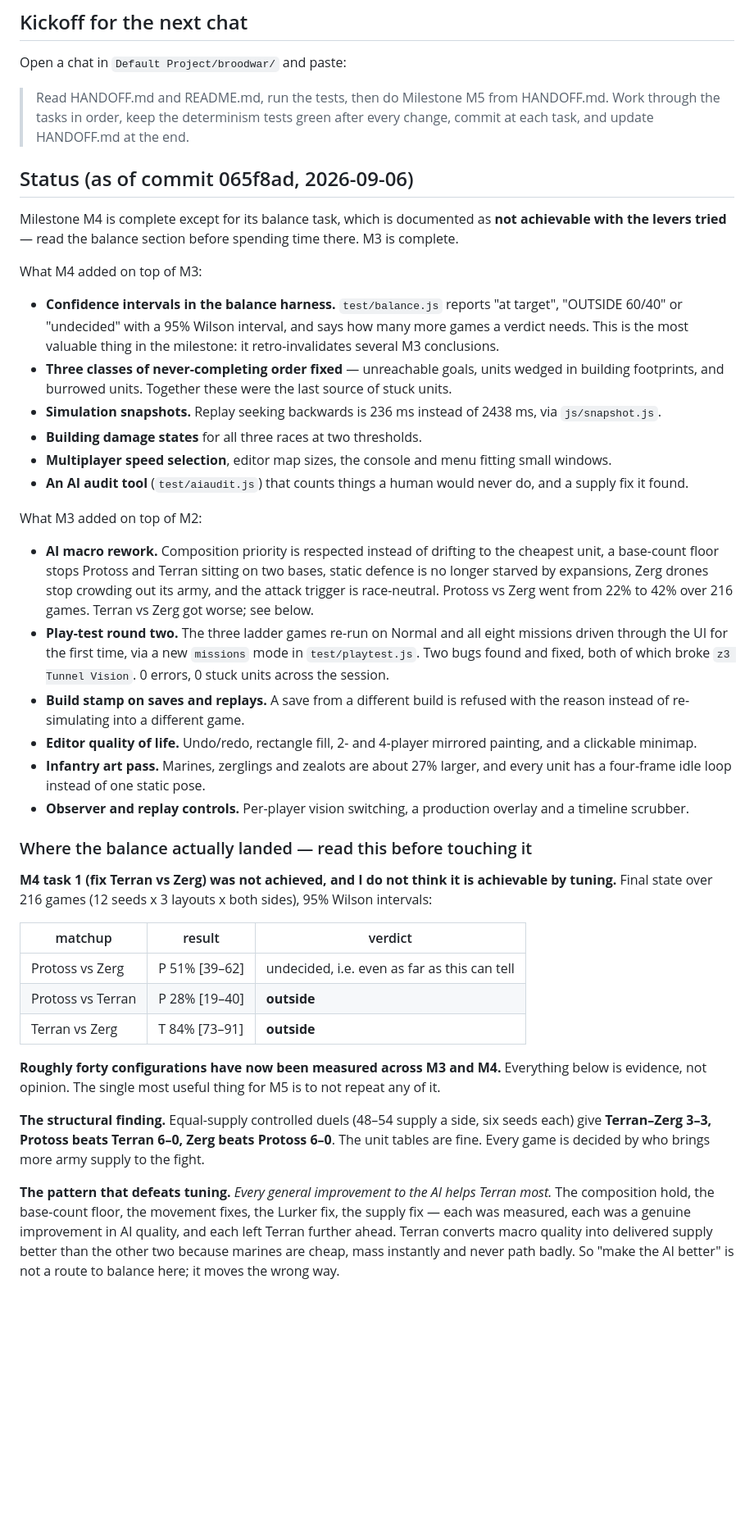
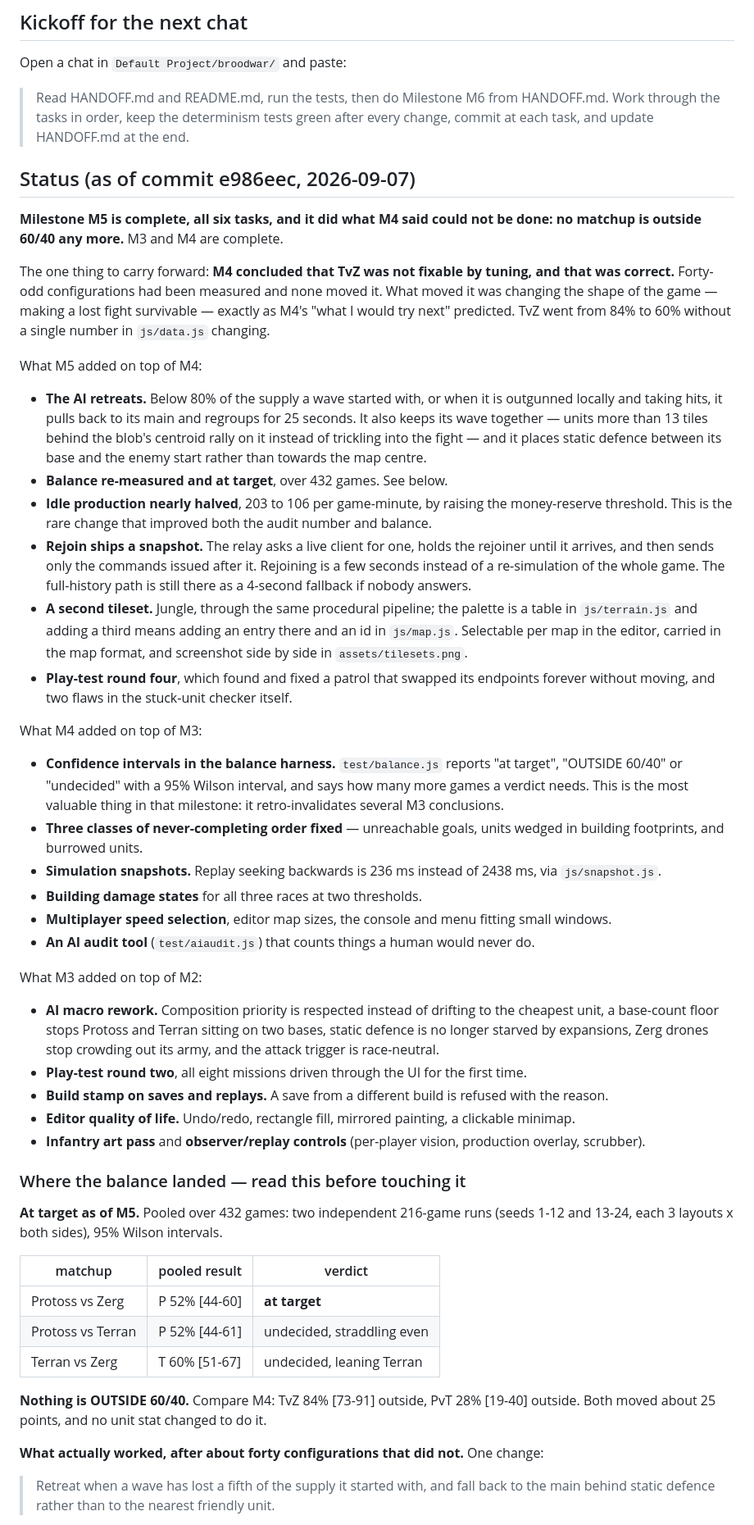
Before and after one commit to Zacsluss/Outerworld-War, a Markdown page: HANDOFF.md, the part around one of its changes. Shown at 82% size. GitHub-like rendering; blank space fills up the shorter version.

```diff
--- a/HANDOFF.md
+++ b/HANDOFF.md
@@ -6,43 +6,74 @@ Read this first in a fresh chat. It says where the build is, how it is wired, wh
 
 Open a chat in `Default Project/broodwar/` and paste:
 
-> Read HANDOFF.md and README.md, run the tests, then do Milestone M5 from HANDOFF.md. Work through the tasks in order, keep the determinism tests green after every change, commit at each task, and update HANDOFF.md at the end.
+> Read HANDOFF.md and README.md, run the tests, then do Milestone M6 from HANDOFF.md. Work through the tasks in order, keep the determinism tests green after every change, commit at each task, and update HANDOFF.md at the end.
 
-## Status (as of commit 065f8ad, 2026-09-06)
+## Status (as of commit e986eec, 2026-09-07)
 
-Milestone M4 is complete except for its balance task, which is documented as **not achievable with the levers tried** — read the balance section before spending time there. M3 is complete.
+**Milestone M5 is complete, all six tasks, and it did what M4 said could not be done: no matchup is
+outside 60/40 any more.** M3 and M4 are complete.
+
+The one thing to carry forward: **M4 concluded that TvZ was not fixable by tuning, and that was correct.**
+Forty-odd configurations had been measured and none moved it. What moved it was changing the shape of the
+game — making a lost fight survivable — exactly as M4's "what I would try next" predicted. TvZ went from
+84% to 60% without a single number in `js/data.js` changing.
+
+What M5 added on top of M4:
+
+- **The AI retreats.** Below 80% of the supply a wave started with, or when it is outgunned locally and
+  taking hits, it pulls back to its main and regroups for 25 seconds. It also keeps its wave together —
+  units more than 13 tiles behind the blob's centroid rally on it instead of trickling into the fight —
+  and it places static defence between its base and the enemy start rather than towards the map centre.
+- **Balance re-measured and at target**, over 432 games. See below.
+- **Idle production nearly halved**, 203 to 106 per game-minute, by raising the money-reserve threshold.
+  This is the rare change that improved both the audit number and balance.
+- **Rejoin ships a snapshot.** The relay asks a live client for one, holds the rejoiner until it arrives,
+  and then sends only the commands issued after it. Rejoining is a few seconds instead of a re-simulation
+  of the whole game. The full-history path is still there as a 4-second fallback if nobody answers.
+- **A second tileset.** Jungle, through the same procedural pipeline; the palette is a table in
+  `js/terrain.js` and adding a third means adding an entry there and an id in `js/map.js`. Selectable per
+  map in the editor, carried in the map format, and screenshot side by side in `assets/tilesets.png`.
+- **Play-test round four**, which found and fixed a patrol that swapped its endpoints forever without
+  moving, and two flaws in the stuck-unit checker itself.
 
 What M4 added on top of M3:
 
-- **Confidence intervals in the balance harness.** `test/balance.js` reports "at target", "OUTSIDE 60/40" or "undecided" with a 95% Wilson interval, and says how many more games a verdict needs. This is the most valuable thing in the milestone: it retro-invalidates several M3 conclusions.
-- **Three classes of never-completing order fixed** — unreachable goals, units wedged in building footprints, and burrowed units. Together these were the last source of stuck units.
+- **Confidence intervals in the balance harness.** `test/balance.js` reports "at target", "OUTSIDE 60/40"
+  or "undecided" with a 95% Wilson interval, and says how many more games a verdict needs. This is the
+  most valuable thing in that milestone: it retro-invalidates several M3 conclusions.
+- **Three classes of never-completing order fixed** — unreachable goals, units wedged in building
+  footprints, and burrowed units.
 - **Simulation snapshots.** Replay seeking backwards is 236 ms instead of 2438 ms, via `js/snapshot.js`.
 - **Building damage states** for all three races at two thresholds.
 - **Multiplayer speed selection**, editor map sizes, the console and menu fitting small windows.
-- **An AI audit tool** (`test/aiaudit.js`) that counts things a human would never do, and a supply fix it found.
+- **An AI audit tool** (`test/aiaudit.js`) that counts things a human would never do.
 
 What M3 added on top of M2:
 
-- **AI macro rework.** Composition priority is respected instead of drifting to the cheapest unit, a base-count floor stops Protoss and Terran sitting on two bases, static defence is no longer starved by expansions, Zerg drones stop crowding out its army, and the attack trigger is race-neutral. Protoss vs Zerg went from 22% to 42% over 216 games. Terran vs Zerg got worse; see below.
-- **Play-test round two.** The three ladder games re-run on Normal and all eight missions driven through the UI for the first time, via a new `missions` mode in `test/playtest.js`. Two bugs found and fixed, both of which broke `z3 Tunnel Vision`. 0 errors, 0 stuck units across the session.
-- **Build stamp on saves and replays.** A save from a different build is refused with the reason instead of re-simulating into a different game.
-- **Editor quality of life.** Undo/redo, rectangle fill, 2- and 4-player mirrored painting, and a clickable minimap.
-- **Infantry art pass.** Marines, zerglings and zealots are about 27% larger, and every unit has a four-frame idle loop instead of one static pose.
-- **Observer and replay controls.** Per-player vision switching, a production overlay and a timeline scrubber.
+- **AI macro rework.** Composition priority is respected instead of drifting to the cheapest unit, a
+  base-count floor stops Protoss and Terran sitting on two bases, static defence is no longer starved by
+  expansions, Zerg drones stop crowding out its army, and the attack trigger is race-neutral.
+- **Play-test round two**, all eight missions driven through the UI for the first time.
+- **Build stamp on saves and replays.** A save from a different build is refused with the reason.
+- **Editor quality of life.** Undo/redo, rectangle fill, mirrored painting, a clickable minimap.
+- **Infantry art pass** and **observer/replay controls** (per-player vision, production overlay, scrubber).
 
-### Where the balance actually landed — read this before touching it
+### Where the balance landed — read this before touching it
 
-**M4 task 1 (fix Terran vs Zerg) was not achieved, and I do not think it is achievable by tuning.** Final state over 216 games (12 seeds x 3 layouts x both sides), 95% Wilson intervals:
+**At target as of M5.** Pooled over 432 games: two independent 216-game runs (seeds 1-12 and 13-24, each
+3 layouts x both sides), 95% Wilson intervals.
 
-| matchup | result | verdict |
+| matchup | pooled result | verdict |
 |---|---|---|
-| Protoss vs Zerg | P 51% [39–62] | undecided, i.e. even as far as this can tell |
-| Protoss vs Terran | P 28% [19–40] | **outside** |
-| Terran vs Zerg | T 84% [73–91] | **outside** |
+| Protoss vs Zerg | P 52% [44-60] | **at target** |
+| Protoss vs Terran | P 52% [44-61] | undecided, straddling even |
+| Terran vs Zerg | T 60% [51-67] | undecided, leaning Terran |
 
-**Roughly forty configurations have now been measured across M3 and M4.** Everything below is evidence, not opinion. The single most useful thing for M5 is to not repeat any of it.
+**Nothing is OUTSIDE 60/40.** Compare M4: TvZ 84% [73-91] outside, PvT 28% [19-40] outside. Both moved
+about 25 points, and no unit stat changed to do it.
 
-**The structural finding.** Equal-supply controlled duels (48–54 supply a side, six seeds each) give **Terran–Zerg 3–3, Protoss beats Terran 6–0, Zerg beats Protoss 6–0**. The unit tables are fine. Every game is decided by who brings more army supply to the fight.
+**What actually worked, after about forty configurations that did not.** One change:
 
-**The pattern that defeats tuning.** *Every general improvement to the AI helps Terran most.* The composition hold, the base-count floor, the movement fixes, the Lurker fix, the supply fix — each was measured, each was a genuine improvement in AI quality, and each left Terran further ahead. Terran converts macro quality into delivered supply better than the other two because marines are cheap, mass instantly and never path badly. So "make the AI better" is not a route to balance here; it moves the wrong way.
+> Retreat when a wave has lost a fifth of the supply it started with, and fall back to the main behind
+> static defence rather than to the nearest friendly unit.
 
```
Also changed, not shown: other parts of HANDOFF.md (+95 -49 lines).
